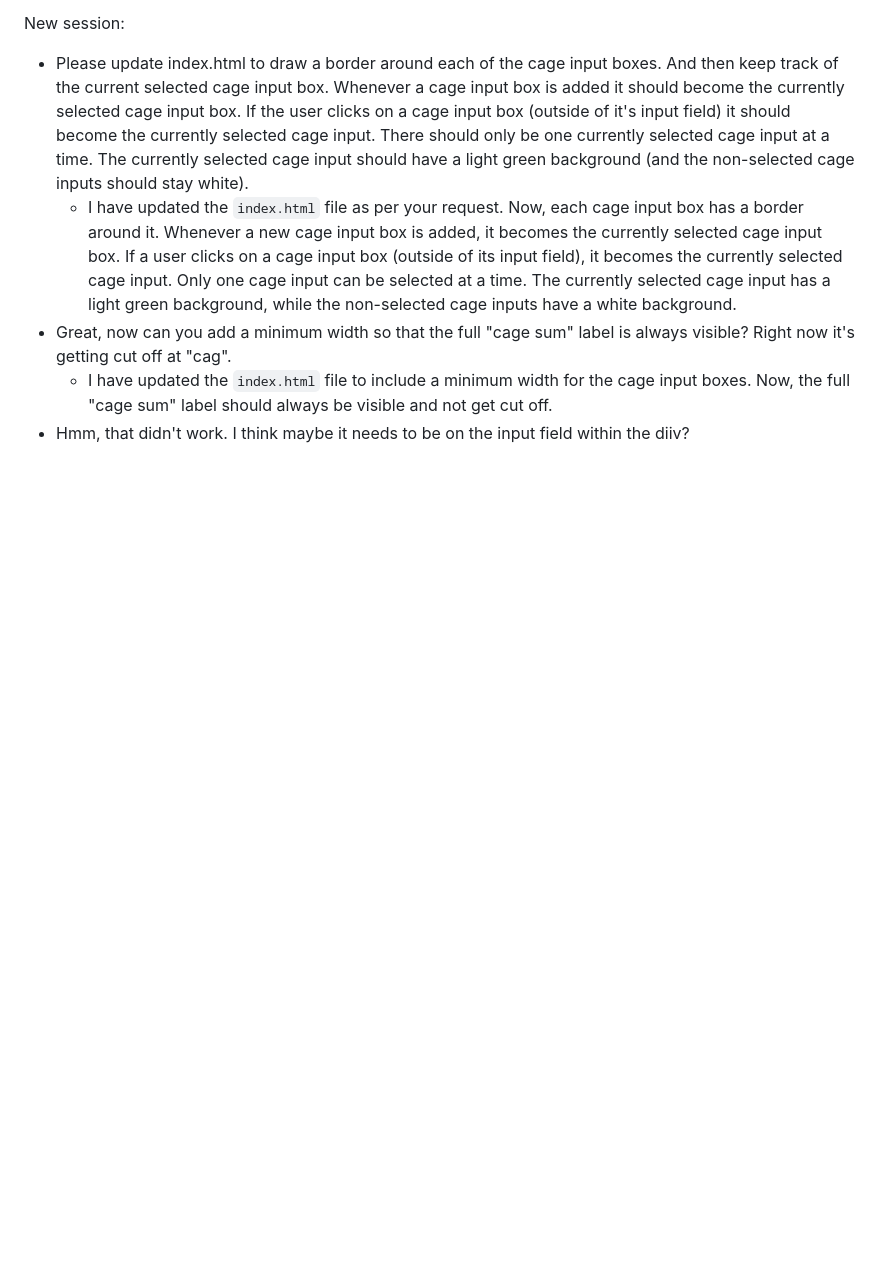
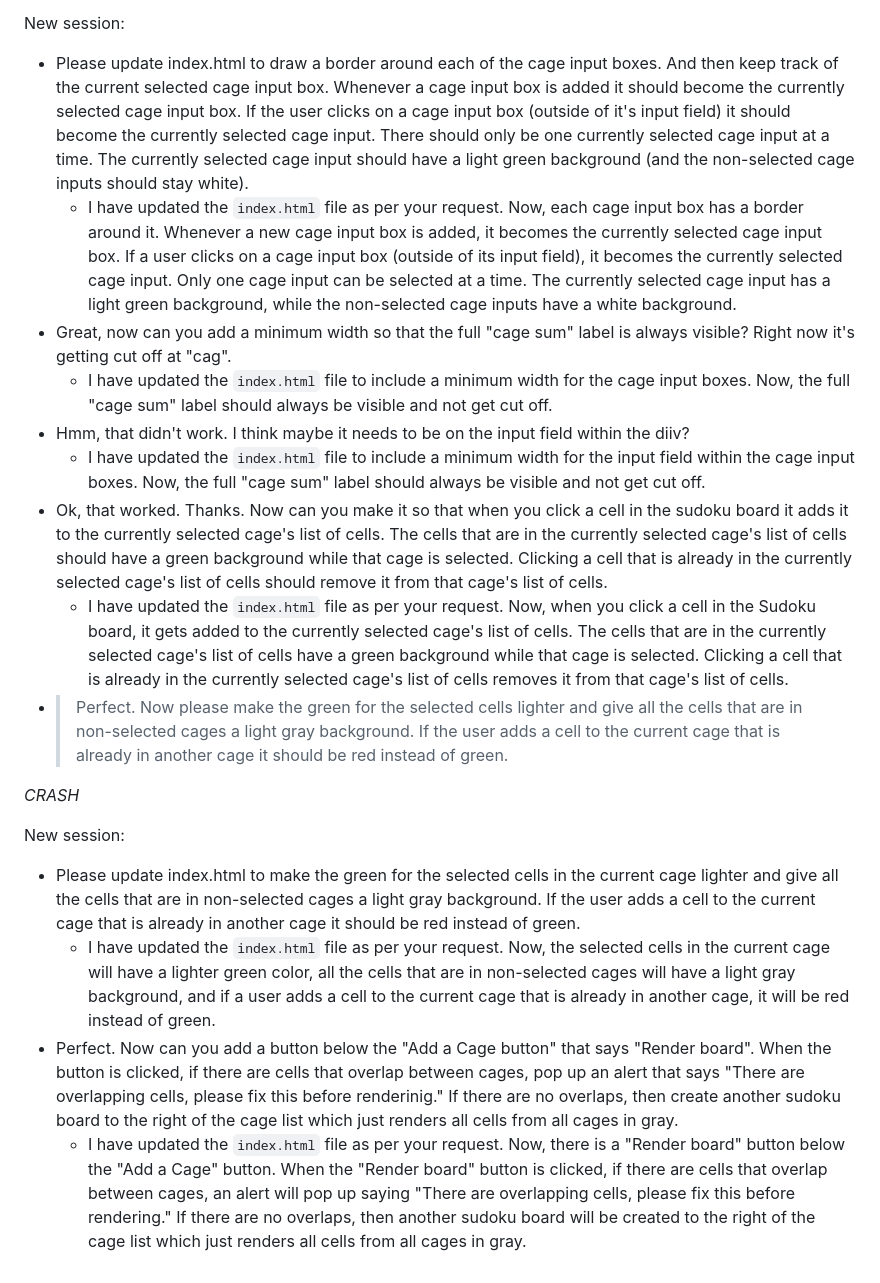
Before and after one commit to lgastako/sudokucalc, a Markdown page: README.md, the part around the change. GitHub-like rendering; blank space fills up the shorter version.

Commit message:
Latest README changes.

```diff
--- a/README.md
+++ b/README.md
@@ -26,3 +26,15 @@ New session:
 - Great, now can you add a minimum width so that the full "cage sum" label is always visible?  Right now it's getting cut off at "cag".
   - I have updated the `index.html` file to include a minimum width for the cage input boxes. Now, the full "cage sum" label should always be visible and not get cut off.
 - Hmm, that didn't work.  I think maybe it needs to be on the input field within the diiv?
+  - I have updated the `index.html` file to include a minimum width for the input field within the cage input boxes. Now, the full "cage sum" label should always be visible and not get cut off.
+- Ok, that worked.  Thanks.  Now can you make it so that when you click a cell in the sudoku board it adds it to the currently selected cage's list of cells.  The cells that are in the currently selected cage's list of cells should have a green background while that cage is selected.  Clicking a cell that is already in the currently selected cage's list of cells should remove it from that cage's list of cells.
+  - I have updated the `index.html` file as per your request. Now, when you click a cell in the Sudoku board, it gets added to the currently selected cage's list of cells. The cells that are in the currently selected cage's list of cells have a green background while that cage is selected. Clicking a cell that is already in the currently selected cage's list of cells removes it from that cage's list of cells.
+- > Perfect.  Now please make the green for the selected cells lighter and give all the cells that are in non-selected cages a light gray background.  If the user adds a cell to the current cage that is already in another cage it should be red instead of green.
+
+*CRASH*
+
+New session:
+- Please update index.html to make the green for the selected cells in the current cage lighter and give all the cells that are in non-selected cages a light gray background.  If the user adds a cell to the current cage that is already in another cage it should be red instead of green.
+  - I have updated the `index.html` file as per your request. Now, the selected cells in the current cage will have a lighter green color, all the cells that are in non-selected cages will have a light gray background, and if a user adds a cell to the current cage that is already in another cage, it will be red instead of green.
+- Perfect.  Now can you add a button below the "Add a Cage button" that says "Render board".  When the button is clicked, if there are cells that overlap between cages, pop up an alert that says "There are overlapping cells, please fix this before renderinig."  If there are no overlaps, then create another sudoku board to the right of the cage list which just renders all cells from all cages in gray.
+  - I have updated the `index.html` file as per your request. Now, there is a "Render board" button below the "Add a Cage" button. When the "Render board" button is clicked, if there are cells that overlap between cages, an alert will pop up saying "There are overlapping cells, please fix this before rendering." If there are no overlaps, then another sudoku board will be created to the right of the cage list which just renders all cells from all cages in gray.
```
